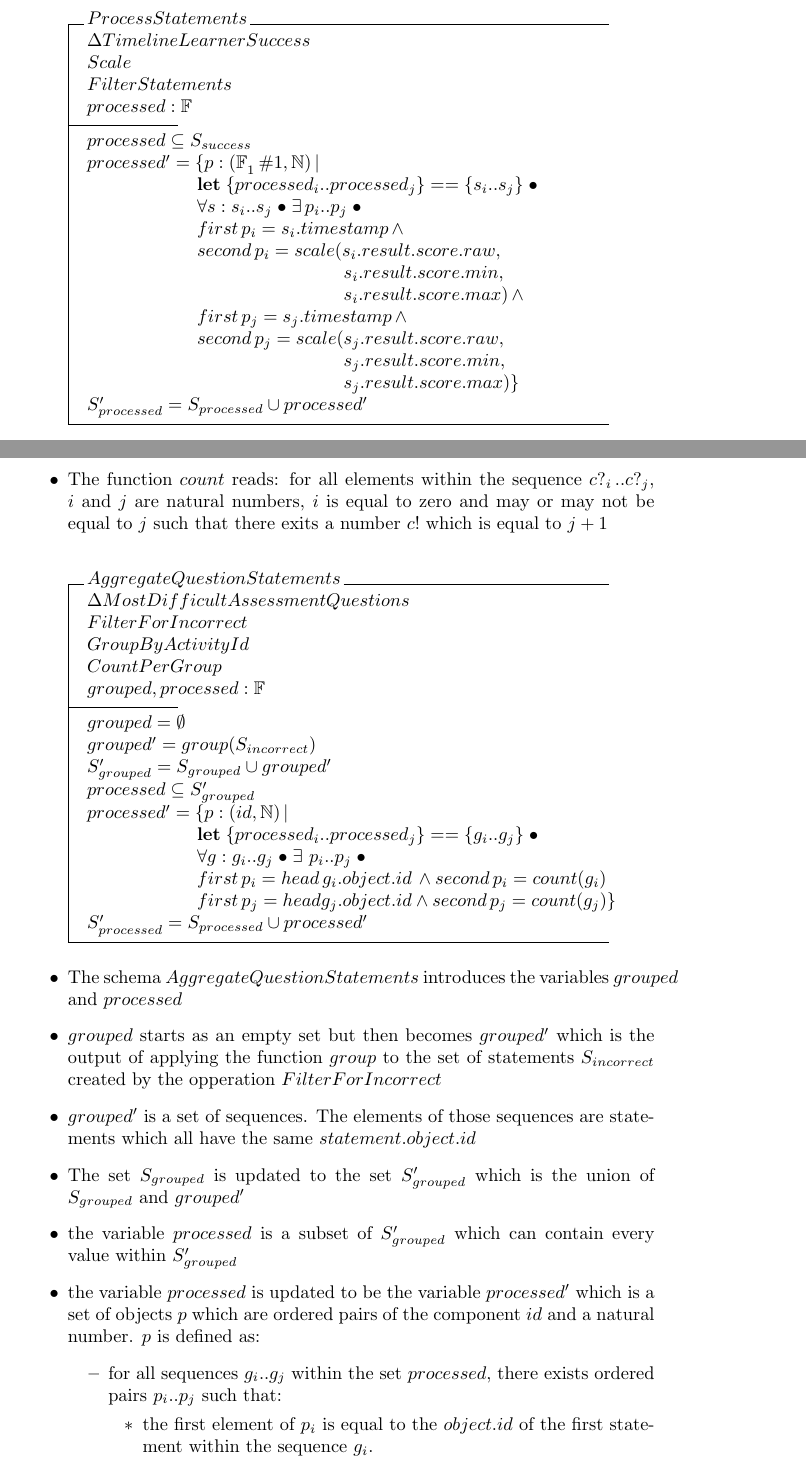
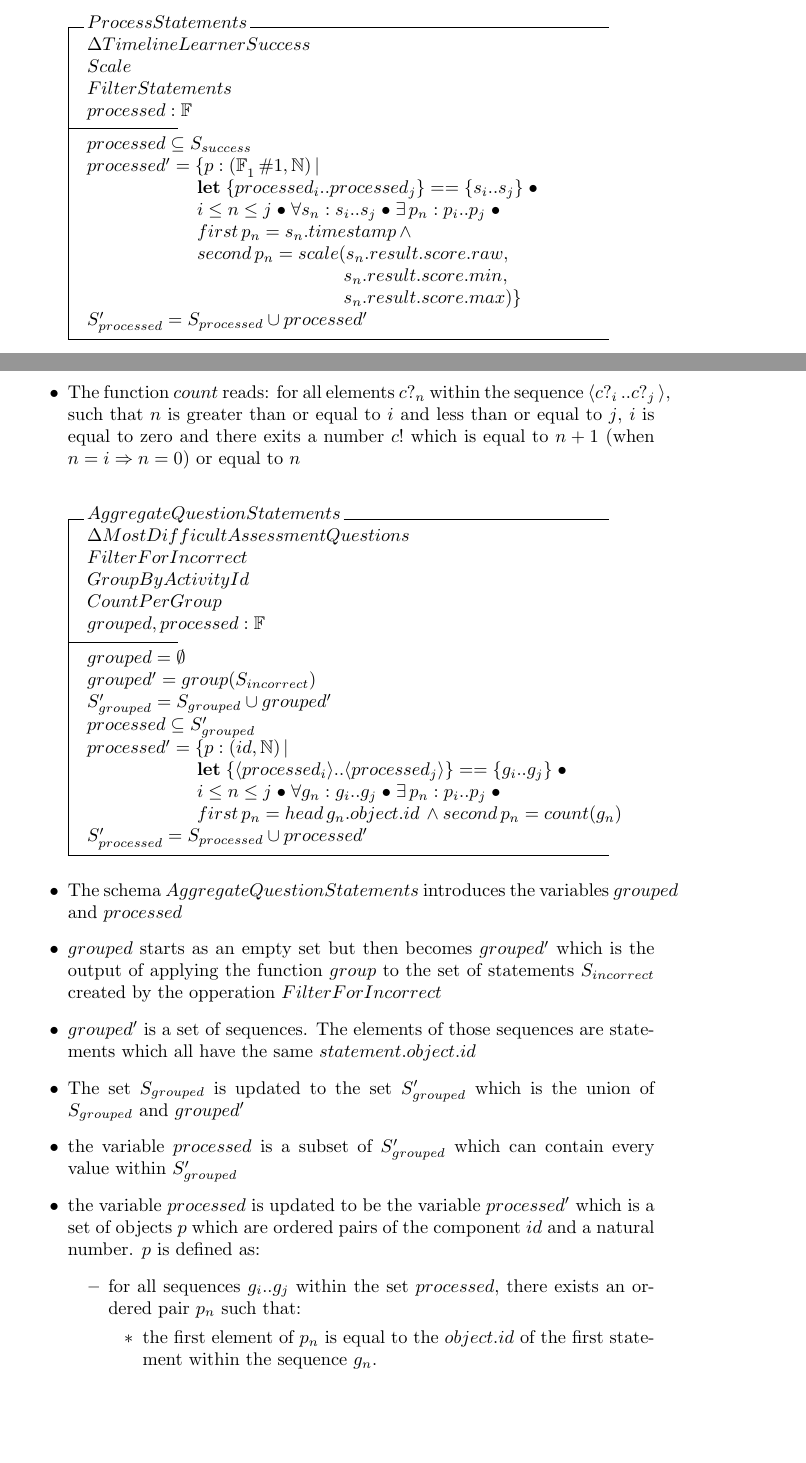
Before and after one commit to yetanalytics/dave, a LaTeX document (docs/algorithms/master.tex): two parts of pages 16 and 25 of 36, joined at a grey line, cut so that both start at the same text, the shorter picture padded with empty space. Compiled offline with pdfLaTeX.

Commit message:
updated all \forall for clarity, formatting stuff

```diff
--- a/docs/algorithms/master.tex
+++ b/docs/algorithms/master.tex
@@ -746,15 +742,11 @@ $SUCCESS$ :== $\{true\}$
   processed \subseteq S_{success} \\
   processed' = \{p : (\finset_1\#1 , \nat) \,|\, \\\t3
   \LET \{processed_{i}..processed_{j}\} == \{s_{i}..s_{j}\} @ \\ \t3
-  \forall s : s_{i}..s_{j} @
-  \exists \,  p_{i}..p_{j} @ \\\t3 first~p_{i} = s_{i}.timestamp \, \land
-  \\\t3 second~p_{i} = scale(s_{i}.result.score.raw, \\\t7
-  s_{i}.result.score.min, \\\t7
-  s_{i}.result.score.max) \, \land \\\t3 first~p_{j} =
-  s_{j}.timestamp \, \land \\\t3 second~p_{j} =
-  scale(s_{j}.result.score.raw, \\\t7
-  s_{j}.result.score.min, \\\t7 s_{j}.result.score.max)
-  \} \\
+  i \leq n \leq j @ \forall s_{n} : s_{i}..s_{j} @
+  \exists \, p_{n} : p_{i}..p_{j} @ \\\t3 first~p_{n} = s_{n}.timestamp \, \land
+  \\\t3 second~p_{n} = scale(s_{n}.result.score.raw, \\\t7
+  s_{n}.result.score.min, \\\t7
+  s_{n}.result.score.max)\} \\
   S_{processed}' = S_{processed} \cup processed'
 
 \end{schema}
@@ -1147,10 +1137,11 @@ $INCORRECT$ :== $\{false\}$
   which has the input of $c?$ and the output of $c!$
 \item The input variable $c?$ is a non-empty, finite sequence in which each element is
   a $statement$
-\item The function $count$ reads: for all elements within the
-  sequence $c?_{i}..c?_{j}$, $i$ and $j$ are natural numbers, $i$ is
-  equal to zero and may or may not be equal to $j$ such that there
-  exits a number $c!$ which is equal to $j + 1$
+\item The function $count$ reads: for all elements $c?_{n}$ within the
+  sequence $\langle c?_{i}..c?_{j} \rangle$, such that $n$ is greater than or
+  equal to $i$ and less than or equal to $j$, $i$ is
+  equal to zero and there exits a number $c!$ which is equal to $n +
+  1$ (when $n = i \implies n = 0$) or equal to $n$
 \end{itemize}
 
 \begin{schema}{AggregateQuestionStatements}
@@ -1165,11 +1156,10 @@ $INCORRECT$ :== $\{false\}$
   S_{grouped}' = S_{grouped} \cup grouped' \\
   processed \subseteq S_{grouped}' \\
   processed' = \{p : (id, \nat) \,|\, \\\t3 \LET
-  \{processed_{i}..processed_{j}\} == \{g_{i}..g_{j}\} @ \\\t3
-  \forall g : g_{i}..g_{j} @ \exists \,\, p_{i}..p_{j} @ \\\t3
-  first~p_{i} = head~g_{i}.object.id \, \land second~p_{i} =
-  count(g_{i}) \\\t3 first~p_{j} = head g_{j}.object.id \land
-  second~p_{j} = count(g_{j})\} \\
+  \{\langle processed_{i}\rangle..\langle processed_{j}\rangle\} == \{g_{i}..g_{j}\} @ \\\t3
+  i \leq n \leq j @ \forall g_{n} : g_{i}..g_{j} @ \exists \, p_{n} : p_{i}..p_{j} @ \\\t3
+  first~p_{n} = head~g_{n}.object.id \, \land second~p_{n} =
+  count(g_{n}) \\
   S_{processed}' = S_{processed} \cup processed'
 \end{schema}
 \begin{itemize}
@@ -1191,8 +1181,9 @@ $INCORRECT$ :== $\{false\}$
   of the component $id$ and a natural number. $p$ is defined as:
   \begin{itemize}
   \item for all sequences $g_{i}..g_{j}$ within the set $processed$,
-    there exists ordered pairs $p_{i}..p_{j}$ such that:
+    there exists an ordered pair $p_{n}$ such that:
     \begin{itemize}
-    \item the first element of $p_{i}$ is equal to the $object.id$ of the first
-      statement within the sequence $g_{i}$.
-    \item The second element of $p_{i}$ is equal to the value returned
+    \item the first element of $p_{n}$ is equal to the $object.id$ of the first
+      statement within the sequence $g_{n}$.
+    \item The second element of $p_{n}$ is equal to the value returned
+      when $g_{n}$ is passed to the function $count$.
```
Also changed, not shown: docs/algorithms/master.pdf, docs/algorithms/master.tex (54 more changed lines).
